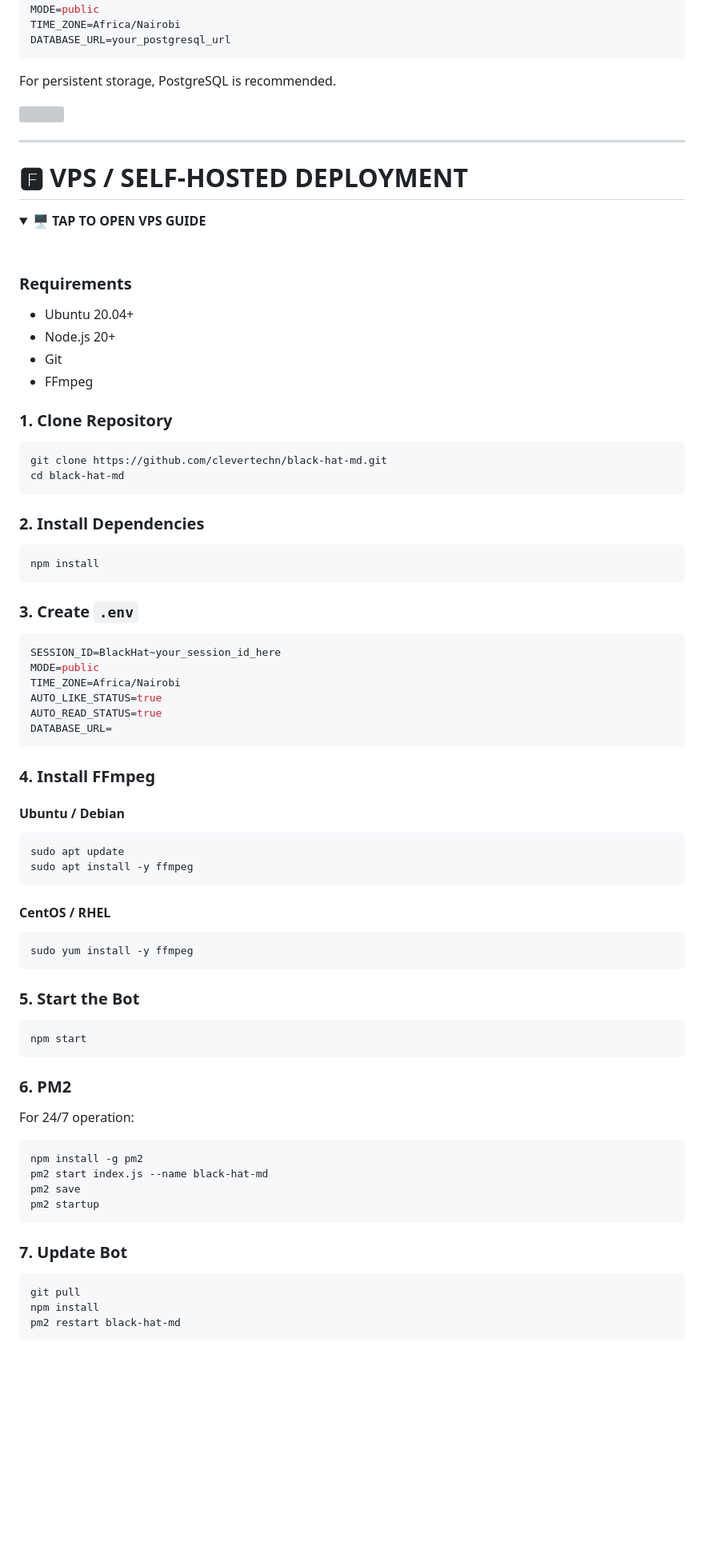
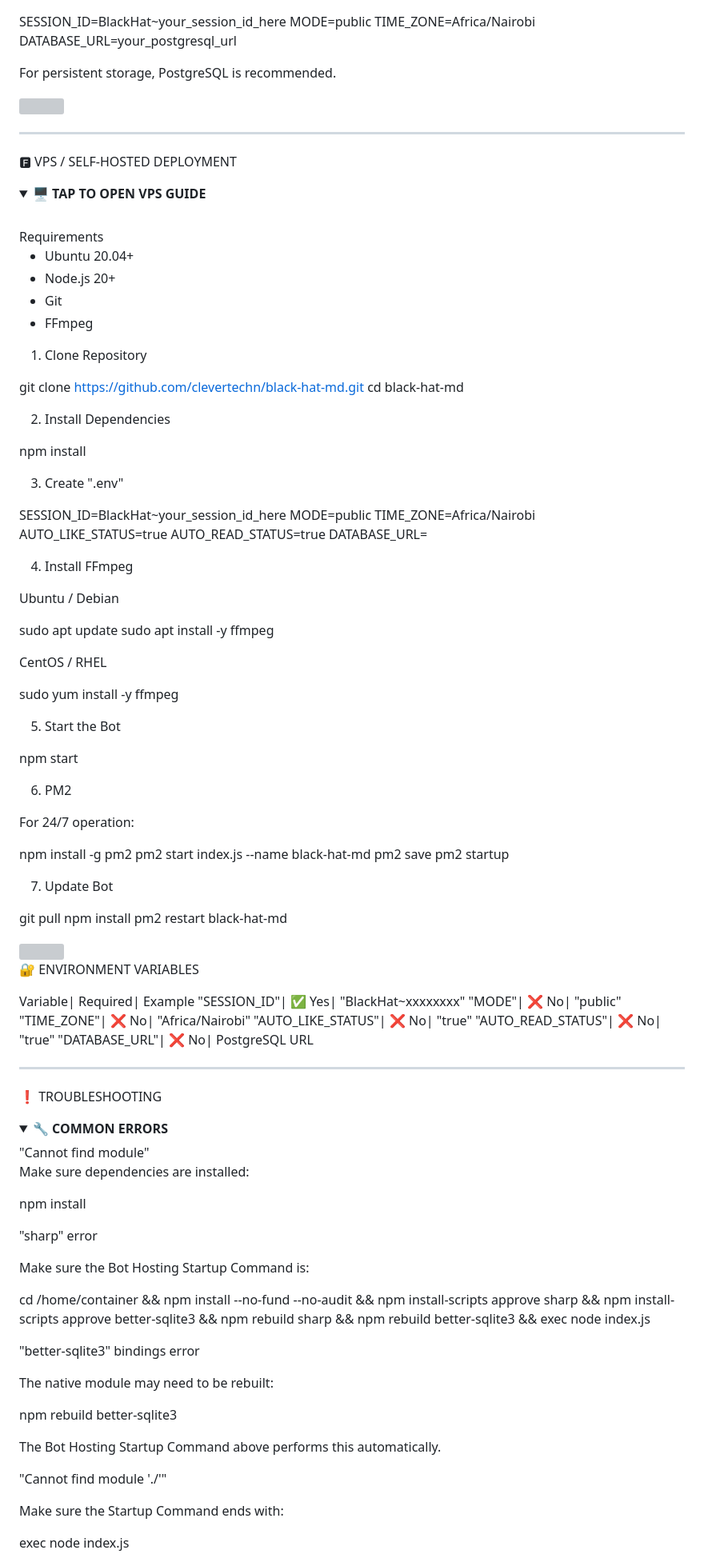
Before and after one commit to clevertechn/black-hat-md, a Markdown page: README.md, the part around one of its changes. Shown at 80% size. GitHub-like rendering; folded sections open; blank space fills up the shorter version; grey boxes are pictures that could not be loaded.

````diff
--- a/README.md
+++ b/README.md
@@ -431,92 +330,111 @@ SESSION_ID=BlackHat~your_session_id_here
 MODE=public
 TIME_ZONE=Africa/Nairobi
 DATABASE_URL=your_postgresql_url
-```
 
 For persistent storage, PostgreSQL is recommended.
 
-</details>
-
-<a><img src='https://i.imgur.com/LyHic3i.gif'/></a>
+</details><a><img src='https://i.imgur.com/LyHic3i.gif'/></a>
 
 ---
 
-# 🅵 VPS / SELF-HOSTED DEPLOYMENT
+🅵 VPS / SELF-HOSTED DEPLOYMENT
 
 <details>
-<summary><b>🖥️ TAP TO OPEN VPS GUIDE</b></summary>
-
-<br>
-
-### Requirements
+<summary><b>🖥️ TAP TO OPEN VPS GUIDE</b></summary><br>Requirements
 
 - Ubuntu 20.04+
 - Node.js 20+
 - Git
 - FFmpeg
 
-### 1. Clone Repository
+1. Clone Repository
 
-```bash
 git clone https://github.com/clevertechn/black-hat-md.git
 cd black-hat-md
-```
 
-### 2. Install Dependencies
+2. Install Dependencies
 
-```bash
 npm install
-```
 
-### 3. Create `.env`
+3. Create ".env"
 
-```env
 SESSION_ID=BlackHat~your_session_id_here
 MODE=public
 TIME_ZONE=Africa/Nairobi
 AUTO_LIKE_STATUS=true
 AUTO_READ_STATUS=true
 DATABASE_URL=
-```
 
-### 4. Install FFmpeg
+4. Install FFmpeg
 
-#### Ubuntu / Debian
+Ubuntu / Debian
 
-```bash
 sudo apt update
 sudo apt install -y ffmpeg
-```
 
-#### CentOS / RHEL
+CentOS / RHEL
 
-```bash
 sudo yum install -y ffmpeg
-```
 
-### 5. Start the Bot
+5. Start the Bot
 
-```bash
 npm start
-```
 
-### 6. PM2
+6. PM2
 
 For 24/7 operation:
 
-```bash
 npm install -g pm2
 pm2 start index.js --name black-hat-md
 pm2 save
 pm2 startup
-```
 
-### 7. Update Bot
+7. Update Bot
 
-```bash
 git pull
 npm install
 pm2 restart black-hat-md
-```
 
-</details>
+</details><a><img src='https://i.imgur.com/LyHic3i.gif'/></a>
+
+🔐 ENVIRONMENT VARIABLES
+
+Variable| Required| Example
+"SESSION_ID"| ✅ Yes| "BlackHat~xxxxxxxx"
+"MODE"| ❌ No| "public"
+"TIME_ZONE"| ❌ No| "Africa/Nairobi"
+"AUTO_LIKE_STATUS"| ❌ No| "true"
+"AUTO_READ_STATUS"| ❌ No| "true"
+"DATABASE_URL"| ❌ No| PostgreSQL URL
+
+---
+
+❗ TROUBLESHOOTING
+
+<details>
+<summary><b>🔧 COMMON ERRORS</b></summary>"Cannot find module"
+
+Make sure dependencies are installed:
+
+npm install
+
+"sharp" error
+
+Make sure the Bot Hosting Startup Command is:
+
+cd /home/container && npm install --no-fund --no-audit && npm install-scripts approve sharp && npm install-scripts approve better-sqlite3 && npm rebuild sharp && npm rebuild better-sqlite3 && exec node index.js
+
+"better-sqlite3" bindings error
+
+The native module may need to be rebuilt:
+
+npm rebuild better-sqlite3
+
+The Bot Hosting Startup Command above performs this automatically.
+
+"Cannot find module './'"
+
+Make sure the Startup Command ends with:
+
+exec node index.js
+
````
Also changed, not shown: other parts of README.md (+140 -302 lines).
